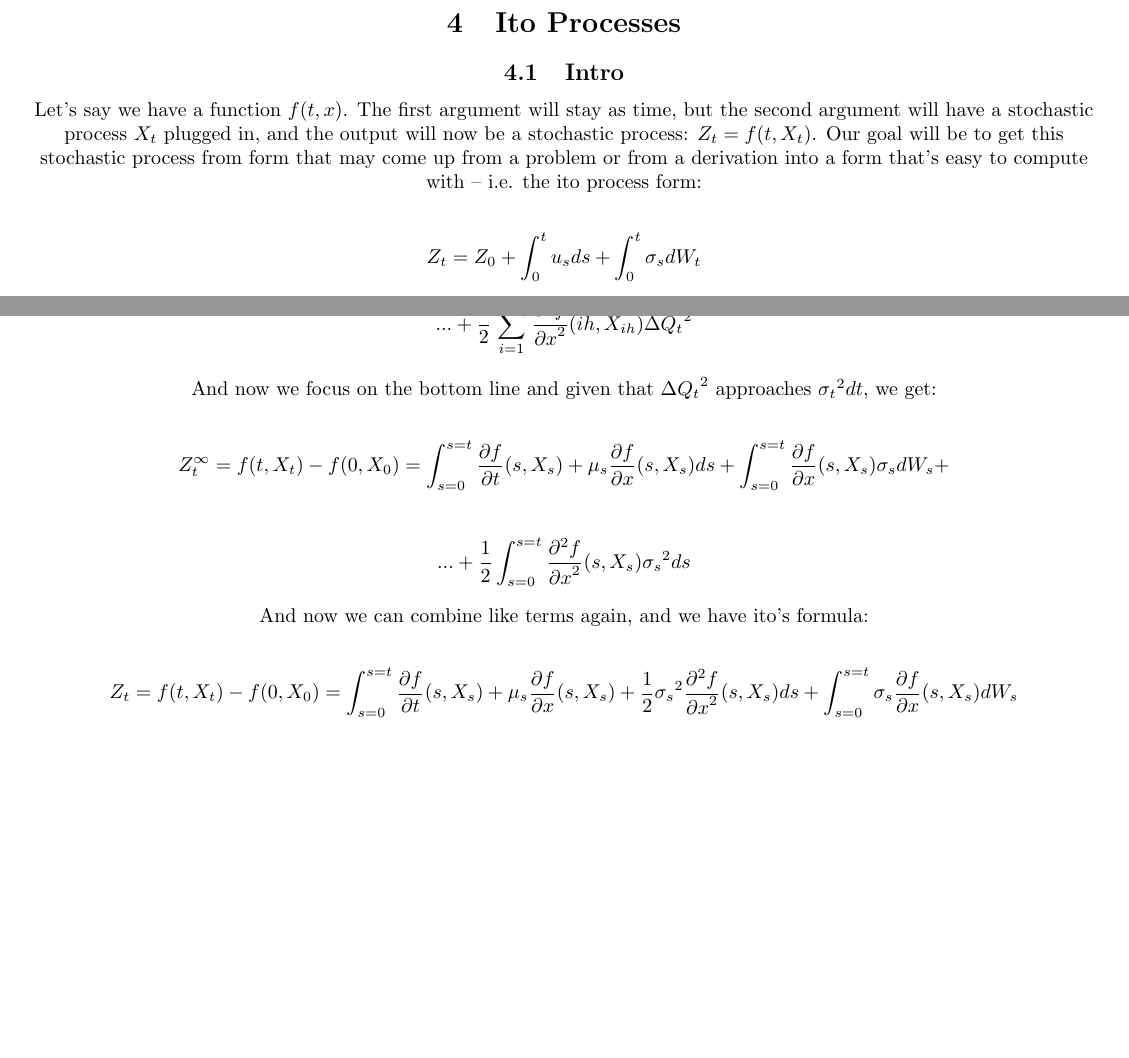
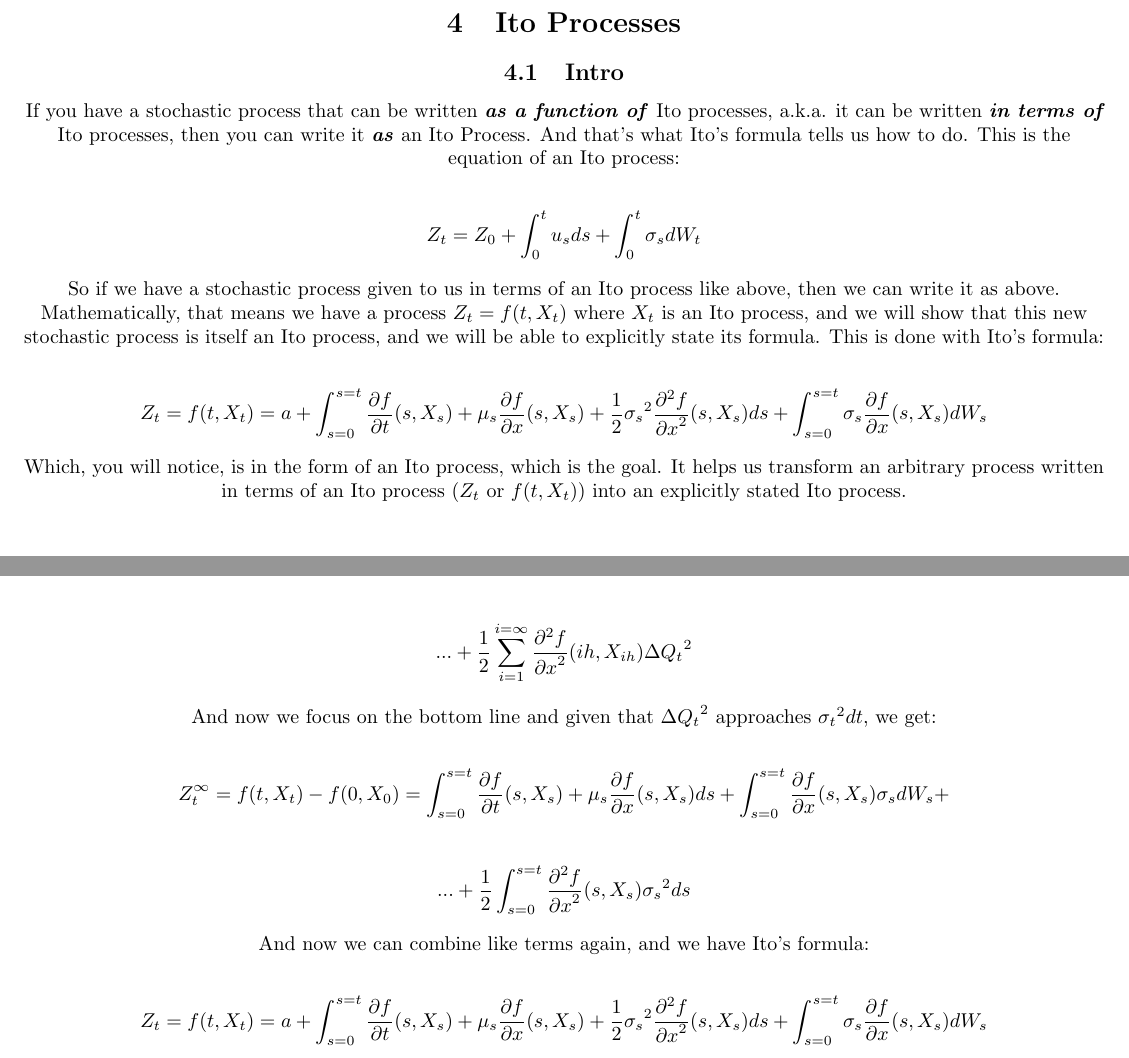
Before and after one commit to GSmithApps/StochasticProcesses, a LaTeX document (main.tex): two parts of pages 5 and 9 of 9, joined at a grey line, cut so that both start at the same text, the shorter picture padded with empty space. Compiled offline with pdfLaTeX.

Commit message:
worked on intro

```diff
--- a/main.tex
+++ b/main.tex
@@ -151,9 +151,15 @@ And those integration constants are deterministic (i.e. they are just numbers).
 
 \subsection{Intro}
 
-Let's say we have a function $f(t,x)$.  The first argument will stay as time, but the second argument will have a stochastic process $X_t$ plugged in, and the output will now be a stochastic process: $Z_t = f(t,X_t)$.  Our goal will be to get this stochastic process from form that may come up from a problem or from a derivation into a form that's easy to compute with -- i.e. the ito process form:
+If you have a stochastic process that can be written \textbf{\emph{as a function of}} Ito processes, a.k.a. it can be written \textbf{\emph{in terms of}} Ito processes, then you can write it \textbf{\emph{as}} an Ito Process. And that's what Ito's formula tells us how to do.  This is the equation of an Ito process:
 
 $$Z_t = Z_0 + \int_{0}^{t} u_s ds + \int_{0}^{t} \sigma_s dW_t$$
+
+So if we have a stochastic process given to us in terms of an Ito process like above, then we can write it as above. Mathematically, that means we have a process $Z_t = f(t,X_t)$ where $X_t$ is an Ito process, and we will show that this new stochastic process is itself an Ito process, and we will be able to explicitly state its formula.  This is done with Ito's formula:
+
+$$Z_t = f(t,X_t) = a + \int_{s=0}^{s=t} \frac{\partial f}{\partial t}(s,X_s) + \mu_s \frac{\partial f}{\partial x}(s,X_s) + \frac{1}{2}{\sigma _s}^2\frac{\partial^2 f}{{\partial x}^2}(s,X_s)  ds + \int_{s=0}^{s=t}\sigma_s\frac{\partial f}{\partial x}(s,X_s) dW_s   $$
+
+Which, you will notice, is in the form of an Ito process, which is the goal.  It helps us transform an arbitrary process written in terms of an Ito process ($Z_t$ or $f(t,X_t)$) into an explicitly stated Ito process.
 
 \subsection{Derivation}
 
@@ -291,10 +297,10 @@ $$Z_t^\infty = f(t,X_t) - f(0,X_0) = \int_{s=0}^{s=t} \frac{\partial f}{\partial
 
 $$...  +  \frac{1}{2}\int_{s=0}^{s=t}\frac{\partial^2 f}{{\partial x}^2}(s,X_s) {\sigma _s}^2 ds $$
 
-And now we can combine like terms again, and we have ito's formula:
+And now we can combine like terms again, and we have Ito's formula:
 
 
-$$Z_t = f(t,X_t) - f(0,X_0) = \int_{s=0}^{s=t} \frac{\partial f}{\partial t}(s,X_s) + \mu_s \frac{\partial f}{\partial x}(s,X_s) + \frac{1}{2}{\sigma _s}^2\frac{\partial^2 f}{{\partial x}^2}(s,X_s)  ds + \int_{s=0}^{s=t}\sigma_s\frac{\partial f}{\partial x}(s,X_s) dW_s   $$
+$$Z_t = f(t,X_t) = a + \int_{s=0}^{s=t} \frac{\partial f}{\partial t}(s,X_s) + \mu_s \frac{\partial f}{\partial x}(s,X_s) + \frac{1}{2}{\sigma _s}^2\frac{\partial^2 f}{{\partial x}^2}(s,X_s)  ds + \int_{s=0}^{s=t}\sigma_s\frac{\partial f}{\partial x}(s,X_s) dW_s   $$
 
 
 \end{document}
```
Also changed, not shown: main.pdf, main.tex (4 more changed lines).
